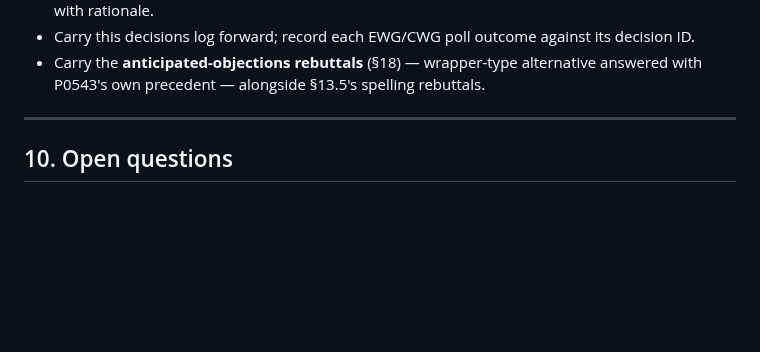
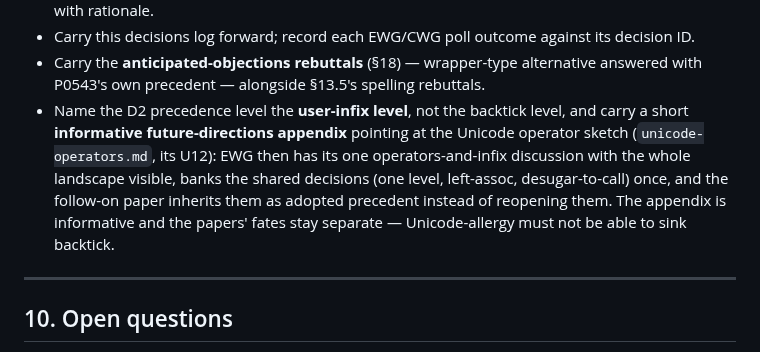
Before and after one commit to steve-downey/backtick, a Markdown page: docs/backtick-operator-design.md, the part around the change. Drawn GitHub-style; blank space fills up the shorter version.

```diff
--- a/docs/backtick-operator-design.md
+++ b/docs/backtick-operator-design.md
@@ -264,6 +264,15 @@ and port.
 - Carry the **anticipated-objections rebuttals** (§18) — wrapper-type
   alternative answered with P0543's own precedent — alongside §13.5's
   spelling rebuttals.
+- Name the D2 precedence level the **user-infix level**, not the backtick
+  level, and carry a short **informative future-directions appendix**
+  pointing at the Unicode operator sketch (`unicode-operators.md`, its U12):
+  EWG then has its one operators-and-infix discussion with the whole
+  landscape visible, banks the shared decisions (one level, left-assoc,
+  desugar-to-call) once, and the follow-on paper inherits them as adopted
+  precedent instead of reopening them. The appendix is informative and the
+  papers' fates stay separate — Unicode-allergy must not be able to sink
+  backtick.
 
 ---
 
```
Also changed, not shown: docs/unicode-operators.md (+43 -5 lines).
